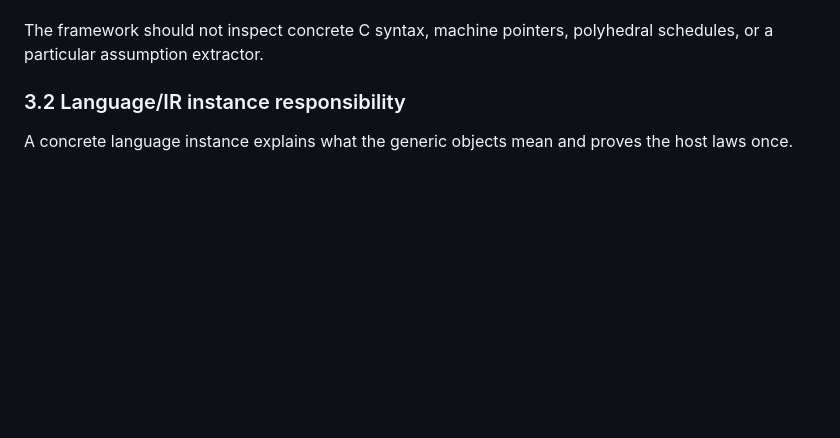
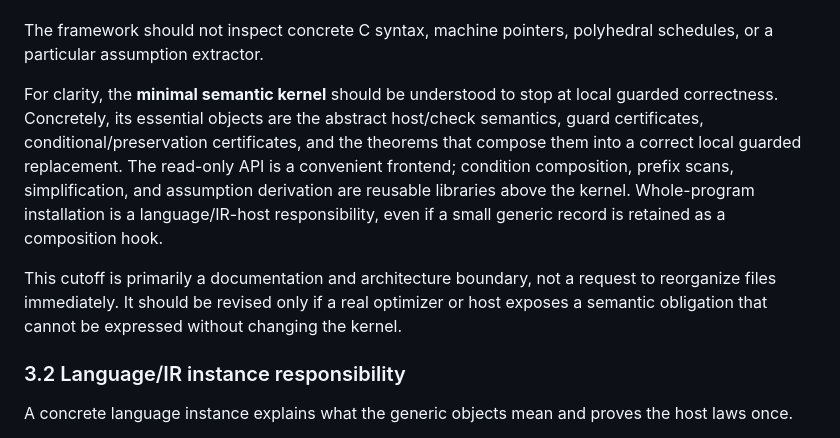
Before and after one commit to Hughshine/GuardCert, a Markdown page: docs/topdown/paper-narrative.md, the part around the change. Rendered like a GitHub page; blank space fills up the shorter version.

Commit message:
docs: clarify minimal semantic kernel boundary

```diff
--- a/docs/topdown/paper-narrative.md
+++ b/docs/topdown/paper-narrative.md
@@ -88,6 +88,21 @@ composition infrastructure:
 
 The framework should not inspect concrete C syntax, machine pointers,
 polyhedral schedules, or a particular assumption extractor.
+
+For clarity, the **minimal semantic kernel** should be understood to stop at
+local guarded correctness.  Concretely, its essential objects are the abstract
+host/check semantics, guard certificates, conditional/preservation
+certificates, and the theorems that compose them into a correct local guarded
+replacement.  The read-only API is a convenient frontend; condition
+composition, prefix scans, simplification, and assumption derivation are
+reusable libraries above the kernel.  Whole-program installation is a
+language/IR-host responsibility, even if a small generic record is retained as
+a composition hook.
+
+This cutoff is primarily a documentation and architecture boundary, not a
+request to reorganize files immediately.  It should be revised only if a real
+optimizer or host exposes a semantic obligation that cannot be expressed
+without changing the kernel.
 
 ### 3.2 Language/IR instance responsibility
 
```
